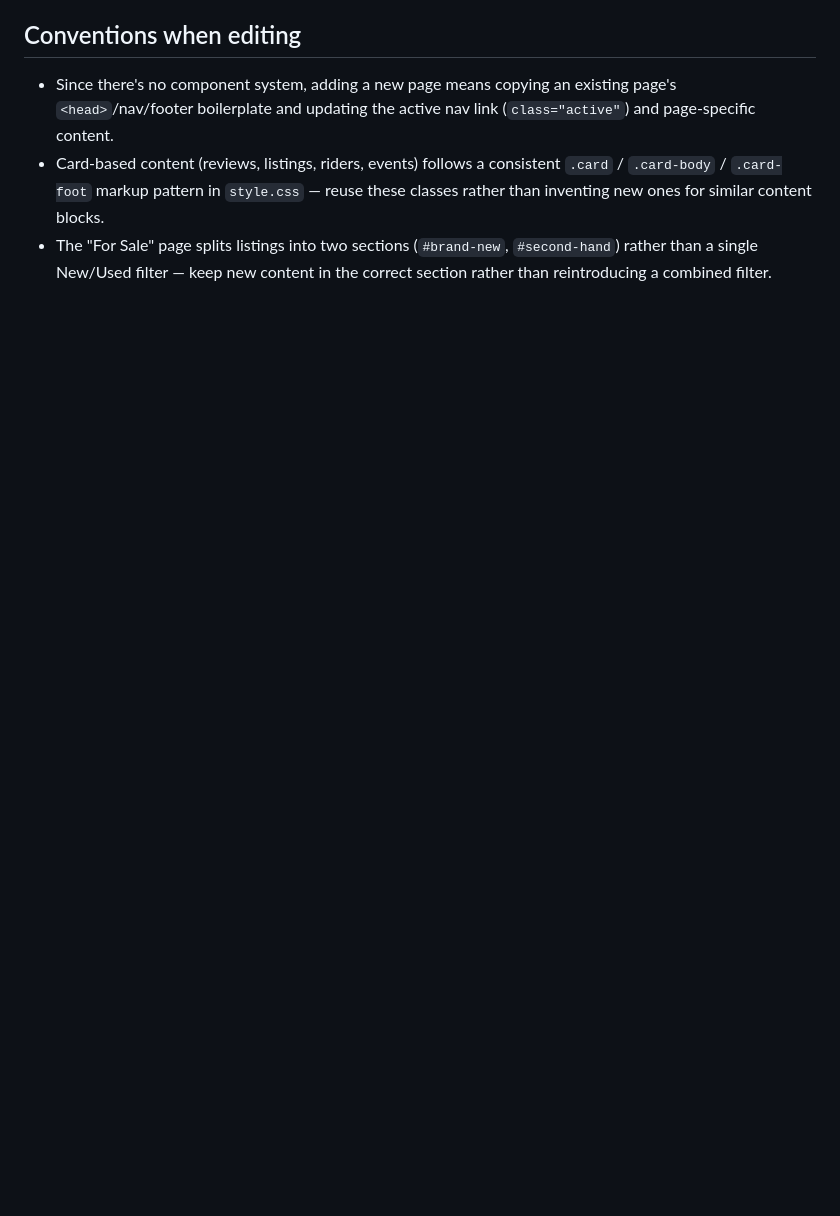
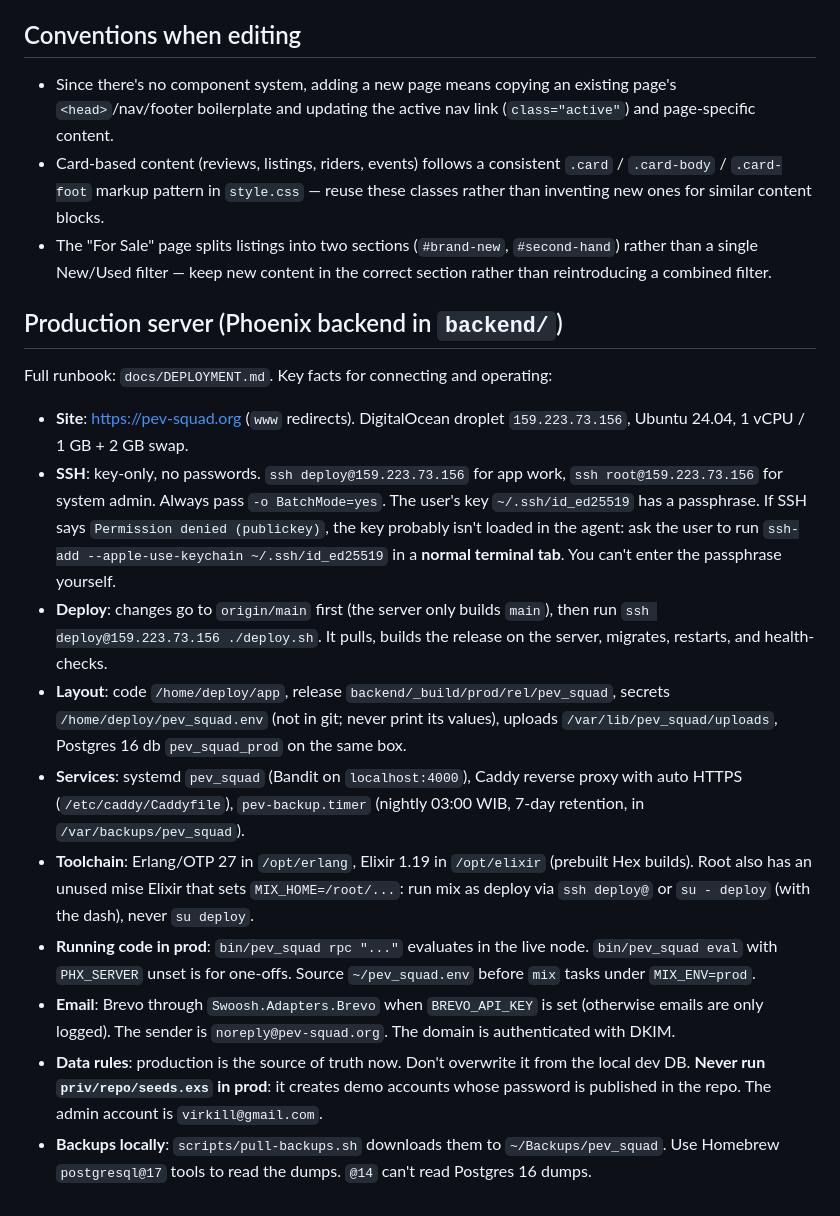
Before and after one commit to virkillz/pev-squad-website, a Markdown page: CLAUDE.md, the part around the change. Drawn GitHub-style; blank space fills up the shorter version.

Commit message:
Add production server notes to CLAUDE.md
Co-Authored-By: Claude Opus 5.5 <noreply@anthropic.com>

```diff
--- a/CLAUDE.md
+++ b/CLAUDE.md
@@ -31,3 +31,18 @@ Then open `http://localhost:8934/index.html`. Opening the HTML files directly vi
 - Since there's no component system, adding a new page means copying an existing page's `<head>`/nav/footer boilerplate and updating the active nav link (`class="active"`) and page-specific content.
 - Card-based content (reviews, listings, riders, events) follows a consistent `.card` / `.card-body` / `.card-foot` markup pattern in `style.css` — reuse these classes rather than inventing new ones for similar content blocks.
 - The "For Sale" page splits listings into two sections (`#brand-new`, `#second-hand`) rather than a single New/Used filter — keep new content in the correct section rather than reintroducing a combined filter.
+
+## Production server (Phoenix backend in `backend/`)
+
+Full runbook: `docs/DEPLOYMENT.md`. Key facts for connecting and operating:
+
+- **Site**: https://pev-squad.org (`www` redirects). DigitalOcean droplet `159.223.73.156`, Ubuntu 24.04, 1 vCPU / 1 GB + 2 GB swap.
+- **SSH**: key-only, no passwords. `ssh deploy@159.223.73.156` for app work, `ssh root@159.223.73.156` for system admin. Always pass `-o BatchMode=yes`. The user's key `~/.ssh/id_ed25519` has a passphrase. If SSH says `Permission denied (publickey)`, the key probably isn't loaded in the agent: ask the user to run `ssh-add --apple-use-keychain ~/.ssh/id_ed25519` in a **normal terminal tab**. You can't enter the passphrase yourself.
+- **Deploy**: changes go to `origin/main` first (the server only builds `main`), then run `ssh deploy@159.223.73.156 ./deploy.sh`. It pulls, builds the release on the server, migrates, restarts, and health-checks.
+- **Layout**: code `/home/deploy/app`, release `backend/_build/prod/rel/pev_squad`, secrets `/home/deploy/pev_squad.env` (not in git; never print its values), uploads `/var/lib/pev_squad/uploads`, Postgres 16 db `pev_squad_prod` on the same box.
+- **Services**: systemd `pev_squad` (Bandit on `localhost:4000`), Caddy reverse proxy with auto HTTPS (`/etc/caddy/Caddyfile`), `pev-backup.timer` (nightly 03:00 WIB, 7-day retention, in `/var/backups/pev_squad`).
+- **Toolchain**: Erlang/OTP 27 in `/opt/erlang`, Elixir 1.19 in `/opt/elixir` (prebuilt Hex builds). Root also has an unused mise Elixir that sets `MIX_HOME=/root/...`: run mix as deploy via `ssh deploy@` or `su - deploy` (with the dash), never `su deploy`.
+- **Running code in prod**: `bin/pev_squad rpc "..."` evaluates in the live node. `bin/pev_squad eval` with `PHX_SERVER` unset is for one-offs. Source `~/pev_squad.env` before `mix` tasks under `MIX_ENV=prod`.
+- **Email**: Brevo through `Swoosh.Adapters.Brevo` when `BREVO_API_KEY` is set (otherwise emails are only logged). The sender is `noreply@pev-squad.org`. The domain is authenticated with DKIM.
+- **Data rules**: production is the source of truth now. Don't overwrite it from the local dev DB. **Never run `priv/repo/seeds.exs` in prod**: it creates demo accounts whose password is published in the repo. The admin account is `virkill@gmail.com`.
+- **Backups locally**: `scripts/pull-backups.sh` downloads them to `~/Backups/pev_squad`. Use Homebrew `postgresql@17` tools to read the dumps. `@14` can't read Postgres 16 dumps.
```
